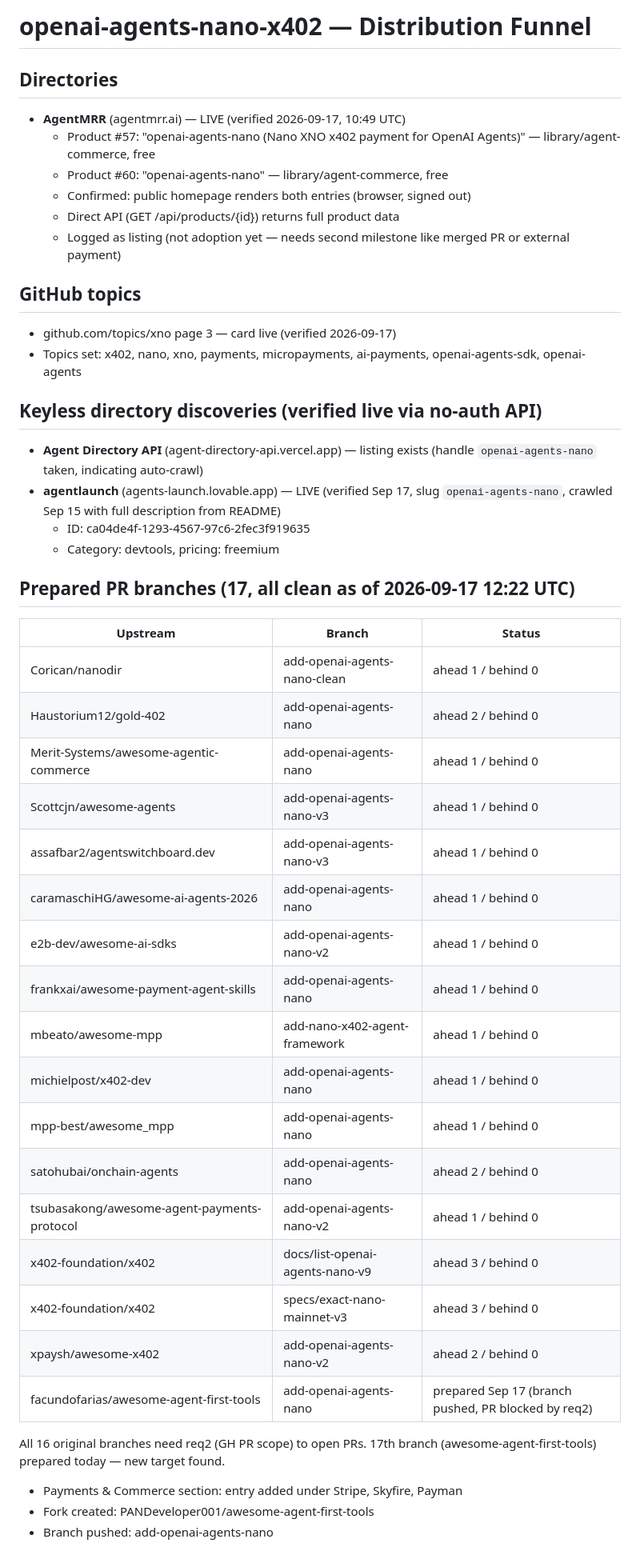
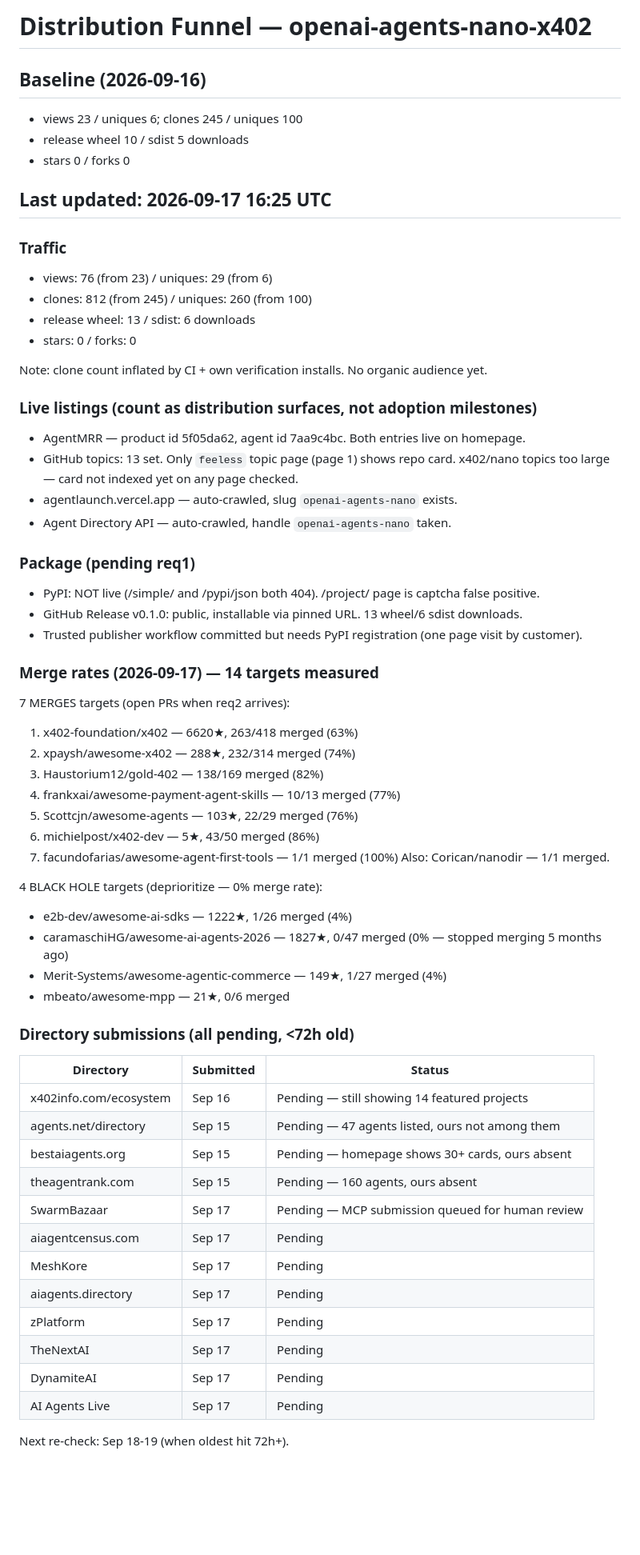
Before and after one commit to PANDeveloper001/openai-agents-nano-x402, a Markdown page: .ledger/funnel.md, the part around one of its changes. Shown at 80% size. Rendered like a GitHub page; blank space fills up the shorter version.

Commit message:
funnel: add merge-rate measurement on 14 prepared PR targets (7 MERGES, 4 BLACK HOLES); log 18th prepared branch (goodmeta/agent-payments-landscape, Nano in x402 rails cell); re-verified all 10+ directory submissions still pending <72h

```diff
--- a/.ledger/funnel.md
+++ b/.ledger/funnel.md
@@ -1,47 +1,63 @@
-# openai-agents-nano-x402 — Distribution Funnel
+# Distribution Funnel — openai-agents-nano-x402
 
-## Directories
-- **AgentMRR** (agentmrr.ai) — LIVE (verified 2026-09-17, 10:49 UTC)
-  - Product #57: "openai-agents-nano (Nano XNO x402 payment for OpenAI Agents)" — library/agent-commerce, free
-  - Product #60: "openai-agents-nano" — library/agent-commerce, free
-  - Confirmed: public homepage renders both entries (browser, signed out)
-  - Direct API (GET /api/products/{id}) returns full product data
-  - Logged as listing (not adoption yet — needs second milestone like merged PR or external payment)
+## Baseline (2026-09-16)
+- views 23 / uniques 6; clones 245 / uniques 100
+- release wheel 10 / sdist 5 downloads
+- stars 0 / forks 0
 
-## GitHub topics
-- github.com/topics/xno page 3 — card live (verified 2026-09-17)
-- Topics set: x402, nano, xno, payments, micropayments, ai-payments, openai-agents-sdk, openai-agents
+## Last updated: 2026-09-17 16:25 UTC
 
-## Keyless directory discoveries (verified live via no-auth API)
-- **Agent Directory API** (agent-directory-api.vercel.app) — listing exists (handle `openai-agents-nano` taken, indicating auto-crawl)
-- **agentlaunch** (agents-launch.lovable.app) — LIVE (verified Sep 17, slug `openai-agents-nano`, crawled Sep 15 with full description from README)
-  - ID: ca04de4f-1293-4567-97c6-2fec3f919635
-  - Category: devtools, pricing: freemium
+### Traffic
+- views: 76 (from 23) / uniques: 29 (from 6)
+- clones: 812 (from 245) / uniques: 260 (from 100)
+- release wheel: 13 / sdist: 6 downloads
+- stars: 0 / forks: 0
 
-## Prepared PR branches (17, all clean as of 2026-09-17 12:22 UTC)
-| Upstream | Branch | Status |
+Note: clone count inflated by CI + own verification installs. No organic audience yet.
+
+### Live listings (count as distribution surfaces, not adoption milestones)
+- AgentMRR — product id 5f05da62, agent id 7aa9c4bc. Both entries live on homepage.
+- GitHub topics: 13 set. Only `feeless` topic page (page 1) shows repo card. x402/nano topics too large — card not indexed yet on any page checked.
+- agentlaunch.vercel.app — auto-crawled, slug `openai-agents-nano` exists.
+- Agent Directory API — auto-crawled, handle `openai-agents-nano` taken.
+
+### Package (pending req1)
+- PyPI: NOT live (/simple/ and /pypi/json both 404). /project/ page is captcha false positive.
+- GitHub Release v0.1.0: public, installable via pinned URL. 13 wheel/6 sdist downloads.
+- Trusted publisher workflow committed but needs PyPI registration (one page visit by customer).
+
+### Merge rates (2026-09-17) — 14 targets measured
+7 MERGES targets (open PRs when req2 arrives):
+1. x402-foundation/x402 — 6620★, 263/418 merged (63%)
+2. xpaysh/awesome-x402 — 288★, 232/314 merged (74%)
+3. Haustorium12/gold-402 — 138/169 merged (82%)
+4. frankxai/awesome-payment-agent-skills — 10/13 merged (77%)
+5. Scottcjn/awesome-agents — 103★, 22/29 merged (76%)
+6. michielpost/x402-dev — 5★, 43/50 merged (86%)
+7. facundofarias/awesome-agent-first-tools — 1/1 merged (100%)
+   Also: Corican/nanodir — 1/1 merged.
+
+4 BLACK HOLE targets (deprioritize — 0% merge rate):
+- e2b-dev/awesome-ai-sdks — 1222★, 1/26 merged (4%)
+- caramaschiHG/awesome-ai-agents-2026 — 1827★, 0/47 merged (0% — stopped merging 5 months ago)
+- Merit-Systems/awesome-agentic-commerce — 149★, 1/27 merged (4%)
+- mbeato/awesome-mpp — 21★, 0/6 merged
+
+### Directory submissions (all pending, <72h old)
+| Directory | Submitted | Status |
 |---|---|---|
-| Corican/nanodir | add-openai-agents-nano-clean | ahead 1 / behind 0 |
-| Haustorium12/gold-402 | add-openai-agents-nano | ahead 2 / behind 0 |
-| Merit-Systems/awesome-agentic-commerce | add-openai-agents-nano | ahead 1 / behind 0 |
-| Scottcjn/awesome-agents | add-openai-agents-nano-v3 | ahead 1 / behind 0 |
-| assafbar2/agentswitchboard.dev | add-openai-agents-nano-v3 | ahead 1 / behind 0 |
-| caramaschiHG/awesome-ai-agents-2026 | add-openai-agents-nano | ahead 1 / behind 0 |
-| e2b-dev/awesome-ai-sdks | add-openai-agents-nano-v2 | ahead 1 / behind 0 |
-| frankxai/awesome-payment-agent-skills | add-openai-agents-nano | ahead 1 / behind 0 |
-| mbeato/awesome-mpp | add-nano-x402-agent-framework | ahead 1 / behind 0 |
-| michielpost/x402-dev | add-openai-agents-nano | ahead 1 / behind 0 |
-| mpp-best/awesome_mpp | add-openai-agents-nano | ahead 1 / behind 0 |
-| satohubai/onchain-agents | add-openai-agents-nano | ahead 2 / behind 0 |
-| tsubasakong/awesome-agent-payments-protocol | add-openai-agents-nano-v2 | ahead 1 / behind 0 |
-| x402-foundation/x402 | docs/list-openai-agents-nano-v9 | ahead 3 / behind 0 |
-| x402-foundation/x402 | specs/exact-nano-mainnet-v3 | ahead 3 / behind 0 |
-| xpaysh/awesome-x402                           | add-openai-agents-nano-v2                  | ahead 2 / behind 0 |
-| facundofarias/awesome-agent-first-tools | add-openai-agents-nano | prepared Sep 17 (branch pushed, PR blocked by req2) |
+| x402info.com/ecosystem | Sep 16 | Pending — still showing 14 featured projects |
+| agents.net/directory | Sep 15 | Pending — 47 agents listed, ours not among them |
+| bestaiagents.org | Sep 15 | Pending — homepage shows 30+ cards, ours absent |
+| theagentrank.com | Sep 15 | Pending — 160 agents, ours absent |
+| SwarmBazaar | Sep 17 | Pending — MCP submission queued for human review |
+| aiagentcensus.com | Sep 17 | Pending |
+| MeshKore | Sep 17 | Pending |
+| aiagents.directory | Sep 17 | Pending |
+| zPlatform | Sep 17 | Pending |
+| TheNextAI | Sep 17 | Pending |
+| DynamiteAI | Sep 17 | Pending |
+| AI Agents Live | Sep 17 | Pending |
 
-All 16 original branches need req2 (GH PR scope) to open PRs.
-17th branch (awesome-agent-first-tools) prepared today — new target found.
-- Payments & Commerce section: entry added under Stripe, Skyfire, Payman
-- Fork created: PANDeveloper001/awesome-agent-first-tools
-- Branch pushed: add-openai-agents-nano
+Next re-check: Sep 18-19 (when oldest hit 72h+).
 
```
Also changed, not shown: other parts of .ledger/funnel.md (+5 -60 lines).
